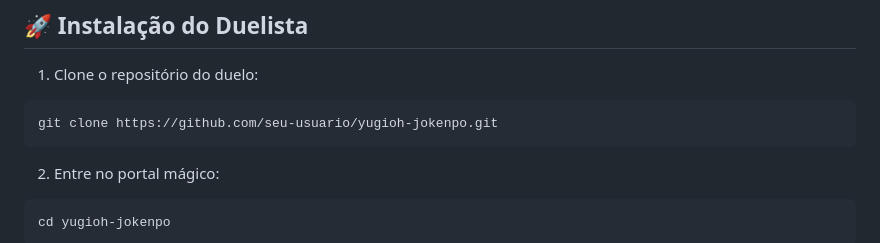
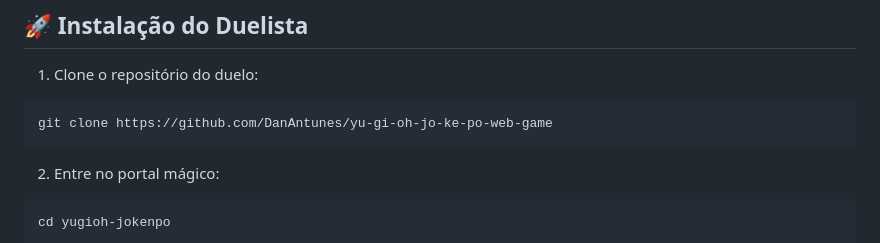
Before and after one commit to DanAntunes/yu-gi-oh-jo-ke-po-web-game, a Markdown page: readme.md, the part around the change. GitHub-like rendering.

Commit message:
feat(readme): atualizar URL do repositório
- Atualiza a instrução de clonagem do repositório do duelo para "https://github.com/DanAntunes/yu-gi-oh-jo-ke-po-web-game".

````diff
--- a/readme.md
+++ b/readme.md
@@ -138,7 +138,7 @@ index.html            # Ponto de entrada principal
 
 1. Clone o repositório do duelo:
 ```bash
-git clone https://github.com/seu-usuario/yugioh-jokenpo.git
+git clone https://github.com/DanAntunes/yu-gi-oh-jo-ke-po-web-game
 ```
 
 2. Entre no portal mágico:
````
